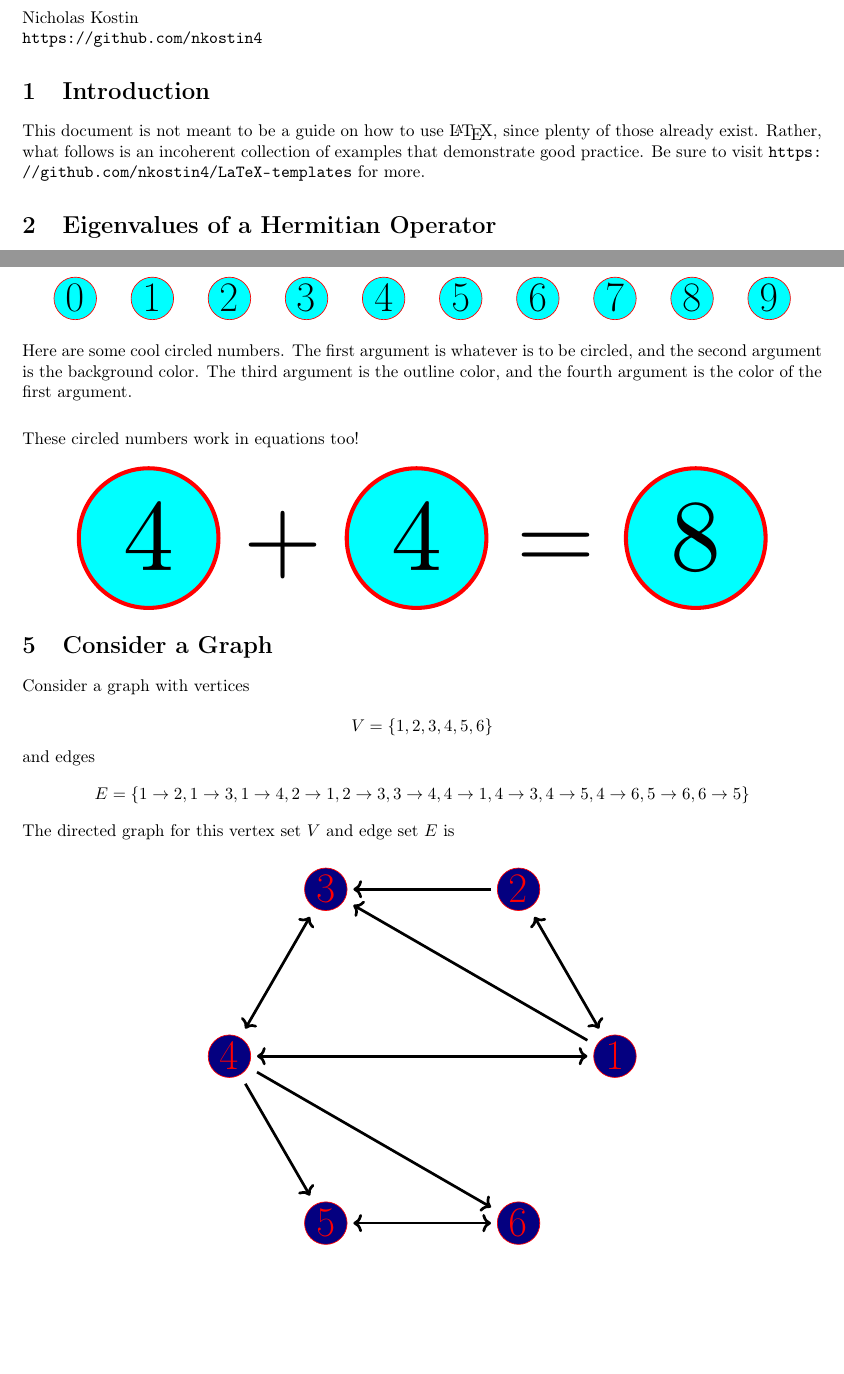
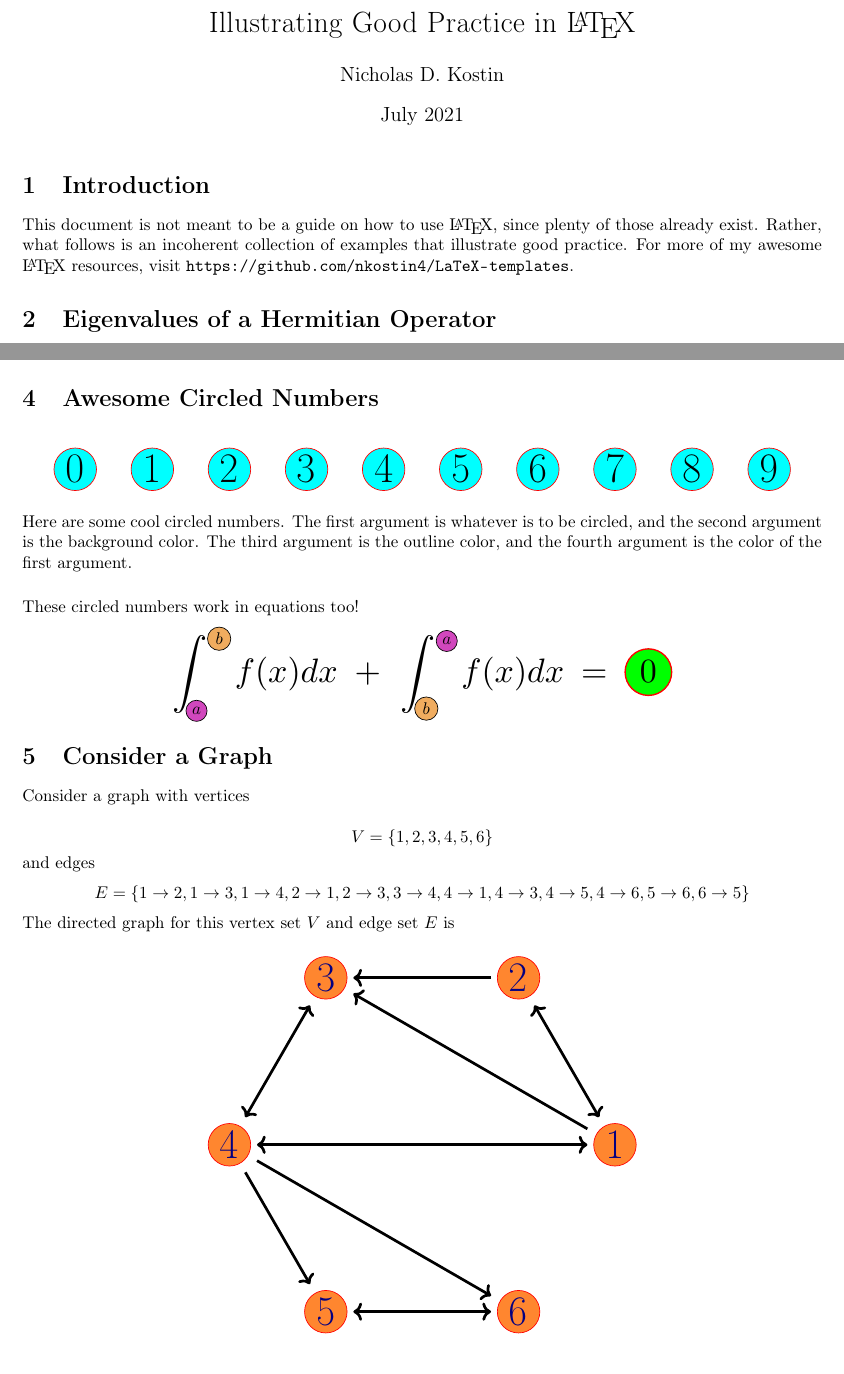
Before and after one commit to nkostin4/LaTeX-templates, a LaTeX document (articles/good_practice.tex): two parts of pages 1 and 2 of 8, joined at a grey line, cut at the place of the change. Compiled offline with pdfLaTeX.

Commit message:
new articles

```diff
--- a/articles/article.tex
+++ b/articles/good_practice.tex
@@ -7,14 +7,17 @@
 
 \input{../preamblex}
 
+\title{Illustrating Good Practice in {\LaTeX}}
+\author{Nicholas D. Kostin}
+\date{July 2021}
+
 \begin{document}
 
-Nicholas Kostin \\
-\url{https://github.com/nkostin4}
+\maketitle
 
 \section{Introduction}
 
-This document is not meant to be a guide on how to use {\LaTeX}, since plenty of those already exist. Rather, what follows is an incoherent collection of examples that demonstrate good practice. Be sure to visit \url{https://github.com/nkostin4/LaTeX-templates} for more.
+This document is not meant to be a guide on how to use {\LaTeX}, since plenty of those already exist. Rather, what follows is an incoherent collection of examples that illustrate good practice. For more of my awesome {\LaTeX} resources, visit \url{https://github.com/nkostin4/LaTeX-templates}.
 
 \section{Eigenvalues of a Hermitian Operator}
 
@@ -76,9 +79,8 @@ Finally, one can label a point $P$ by its cylindrical coordinates $(\rho, \phi,
 \end{figure}
 
 These circled numbers work in equations too!
-
 \begin{equation*}
-    \Scale[6]{\circled{4}{TEAL}{RED}{BLACK} + \circled{4}{TEAL}{RED}{BLACK} = \circled{8}{TEAL}{RED}{BLACK}}
+    \bigints_{\circled{$a$}{PINK}{BLACK}{BLACK}}^{\circled{$b$}{GOLDC}{BLACK}{BLACK}} \Scale[2]{f(x)} \Scale[2]{dx} \hspace{1em} \Scale[2]{+} \hspace{1em} \bigints_{\circled{$b$}{GOLDC}{BLACK}{BLACK}}^{\circled{$a$}{PINK}{BLACK}{BLACK}} \Scale[2]{f(x)} \Scale[2]{dx} \hspace{1em} \Scale[2]{=} \hspace{1em} \Scale[2]{\circled{0}{GREEN}{RED}{BLACK}}
 \end{equation*}
 
 \section{Consider a Graph}
@@ -106,12 +108,12 @@ The directed graph for this vertex set $V$ and edge set $E$ is
     \coordinate (vertex5) at (-2,-3.464102);
     \coordinate (vertex6) at (2,-3.464102);
     %
-    \node at (vertex1) (nodeV1) {\Huge\circled{1}{DARKBLUE}{red}{red}};
-    \node at (vertex2) (nodeV2) {\Huge\circled{2}{DARKBLUE}{red}{red}};
-    \node at (vertex3) (nodeV3) {\Huge\circled{3}{DARKBLUE}{red}{red}};
-    \node at (vertex4) (nodeV4) {\Huge\circled{4}{DARKBLUE}{red}{red}};
-    \node at (vertex5) (nodeV5) {\Huge\circled{5}{DARKBLUE}{red}{red}};
-    \node at (vertex6) (nodeV6) {\Huge\circled{6}{DARKBLUE}{red}{red}};
+    \node at (vertex1) (nodeV1) {\Huge\circled{1}{ORANGE}{RED}{DARKBLUE}};
+    \node at (vertex2) (nodeV2) {\Huge\circled{2}{ORANGE}{RED}{DARKBLUE}};
+    \node at (vertex3) (nodeV3) {\Huge\circled{3}{ORANGE}{RED}{DARKBLUE}};
+    \node at (vertex4) (nodeV4) {\Huge\circled{4}{ORANGE}{RED}{DARKBLUE}};
+    \node at (vertex5) (nodeV5) {\Huge\circled{5}{ORANGE}{RED}{DARKBLUE}};
+    \node at (vertex6) (nodeV6) {\Huge\circled{6}{ORANGE}{RED}{DARKBLUE}};
     %
     \draw[black, ultra thick, <->] (nodeV1) -- (nodeV2);
     \draw[black, ultra thick, ->] (nodeV2) -- (nodeV3);
```
Also changed, not shown: articles/article.pdf (deleted), articles/article_with_bib.pdf (deleted), articles/good_practice.pdf (added), articles/with_bib.pdf (added), articles/with_bib.tex (renamed from articles/article_with_bib.tex), articles/good_practice.tex (2 more changed lines).
